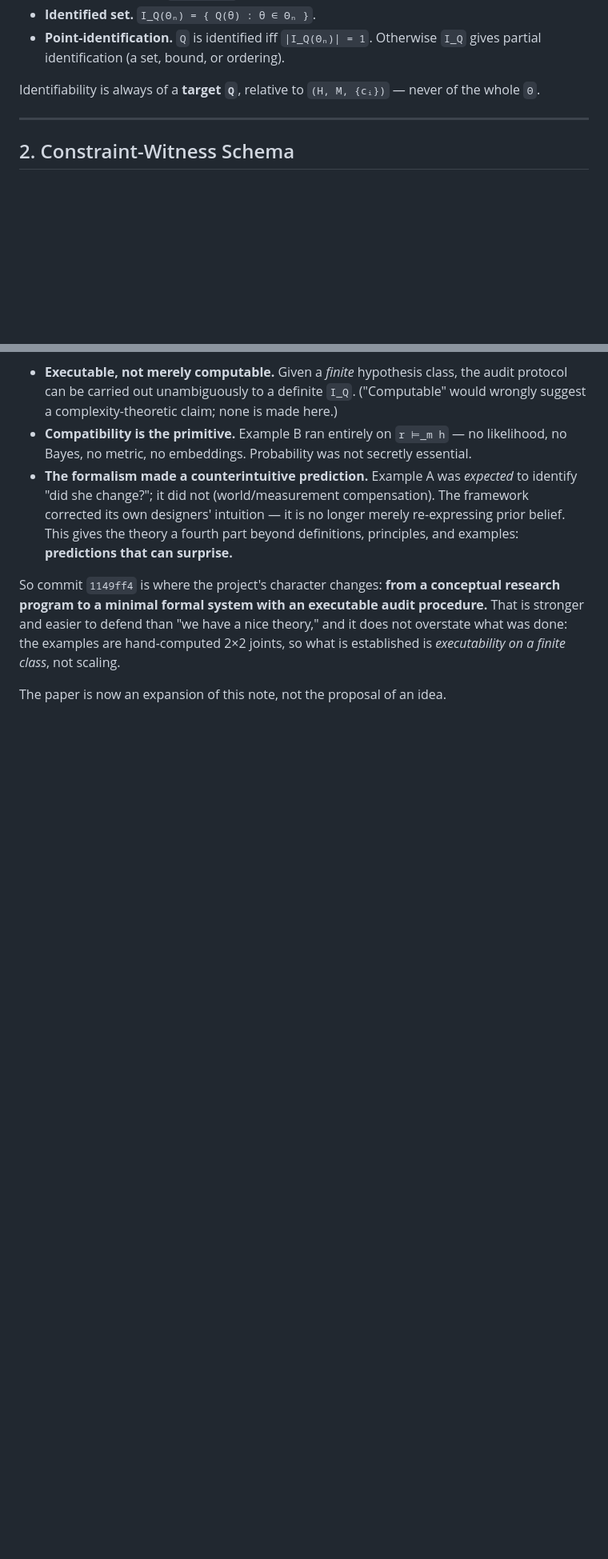
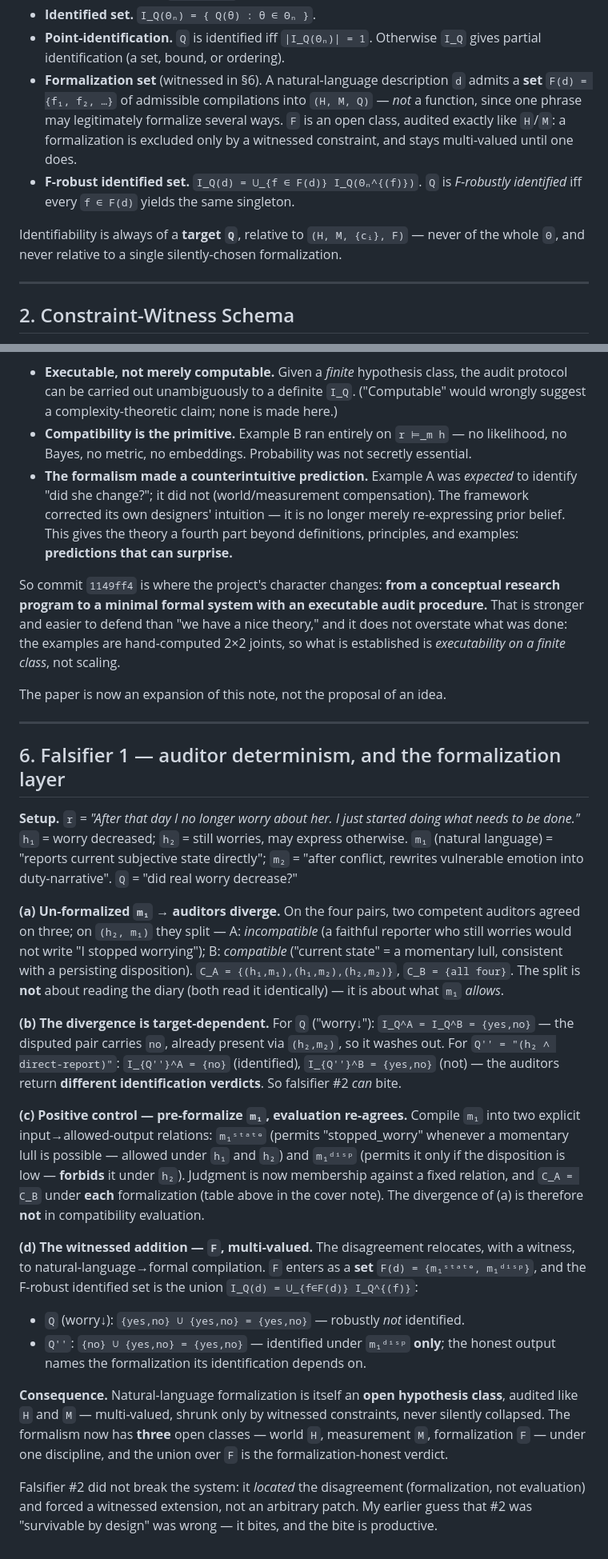
Before and after one commit to lyr-ai/lyr, a Markdown page: docs/minimal-formalism-identifiability.md, 2 parts joined by grey strips. Shown at 80% size. GitHub-like rendering; blank space fills up the shorter version.

Commit message:
docs: §6 Falsifier 1 (positive control) + add formalization layer F
Ran the auditor-determinism falsifier and its positive control:
- (a) un-formalized m1 → two auditors get different C(r) at (h2,m1);
- (b) target-dependent: I_Q agrees for Q='worry↓' (washes out) but DIFFERS for
  Q''='(h2∧direct)' → falsifier #2 can bite;
- (c) positive control: pre-formalize m1 into explicit relations {m1^state,
  m1^disp}; C_A=C_B under each → the divergence is in formalization, not
  evaluation;
- (d) witnessed addition: F(d) = admissible-formalization SET (not a function, or
  it just hides the disagreement); I_Q(d) = ⋃_{f∈F} I_Q^(f); Q'' is identified
  under m1^disp only, non-F-robust.

Formalism now has three open classes under one discipline: world H, measurement M,
formalization F. §1 updated (F, F-robust identified set; identifiability relative
to (H,M,Q,F)). Corrects my earlier guess that #2 was survivable by design — it
bites, productively.

```diff
--- a/docs/minimal-formalism-identifiability.md
+++ b/docs/minimal-formalism-identifiability.md
@@ -22,9 +22,16 @@ not ready.*
 - **Identified set.** `I_Q(Θₙ) = { Q(θ) : θ ∈ Θₙ }`.
 - **Point-identification.** `Q` is identified iff `|I_Q(Θₙ)| = 1`. Otherwise `I_Q`
   gives partial identification (a set, bound, or ordering).
+- **Formalization set** (witnessed in §6). A natural-language description `d` admits a
+  **set** `F(d) = {f₁, f₂, …}` of admissible compilations into `(H, M, Q)` — *not* a
+  function, since one phrase may legitimately formalize several ways. `F` is an open
+  class, audited exactly like `H`/`M`: a formalization is excluded only by a witnessed
+  constraint, and stays multi-valued until one does.
+- **F-robust identified set.** `I_Q(d) = ⋃_{f ∈ F(d)} I_Q(Θₙ^{(f)})`. `Q` is
+  *F-robustly identified* iff every `f ∈ F(d)` yields the same singleton.
 
-Identifiability is always of a **target `Q`**, relative to `(H, M, {cᵢ})` — never of
-the whole `Θ`.
+Identifiability is always of a **target `Q`**, relative to `(H, M, {cᵢ}, F)` — never of
+the whole `Θ`, and never relative to a single silently-chosen formalization.
 
 ---
 
@@ -179,3 +186,50 @@ what was done: the examples are hand-computed 2×2 joints, so what is establishe
 *executability on a finite class*, not scaling.
 
 The paper is now an expansion of this note, not the proposal of an idea.
+
+---
+
+## 6. Falsifier 1 — auditor determinism, and the formalization layer
+
+**Setup.** `r` = *"After that day I no longer worry about her. I just started doing what
+needs to be done."* `h₁` = worry decreased; `h₂` = still worries, may express otherwise.
+`m₁` (natural language) = "reports current subjective state directly"; `m₂` = "after
+conflict, rewrites vulnerable emotion into duty-narrative". `Q` = "did real worry decrease?"
+
+**(a) Un-formalized `m₁` → auditors diverge.** On the four pairs, two competent auditors
+agreed on three; on `(h₂, m₁)` they split — A: *incompatible* (a faithful reporter who
+still worries would not write "I stopped worrying"); B: *compatible* ("current state" = a
+momentary lull, consistent with a persisting disposition).
+`C_A = {(h₁,m₁),(h₁,m₂),(h₂,m₂)}`, `C_B = {all four}`. The split is **not** about reading
+the diary (both read it identically) — it is about what `m₁` *allows*.
+
+**(b) The divergence is target-dependent.** For `Q` ("worry↓"): `I_Q^A = I_Q^B = {yes,no}`
+— the disputed pair carries `no`, already present via `(h₂,m₂)`, so it washes out. For
+`Q'' = "(h₂ ∧ direct-report)"`: `I_{Q''}^A = {no}` (identified), `I_{Q''}^B = {yes,no}`
+(not) — the auditors return **different identification verdicts**. So falsifier #2 *can*
+bite.
+
+**(c) Positive control — pre-formalize `m₁`, evaluation re-agrees.** Compile `m₁` into two
+explicit input→allowed-output relations: `m₁ˢᵗᵃᵗᵉ` (permits "stopped_worry" whenever a
+momentary lull is possible — allowed under `h₁` and `h₂`) and `m₁ᵈⁱˢᵖ` (permits it only if
+the disposition is low — **forbids** it under `h₂`). Judgment is now membership against a
+fixed relation, and `C_A = C_B` under **each** formalization (table above in the cover
+note). The divergence of (a) is therefore **not** in compatibility evaluation.
+
+**(d) The witnessed addition — `F`, multi-valued.** The disagreement relocates, with a
+witness, to natural-language→formal compilation. `F` enters as a **set**
+`F(d) = {m₁ˢᵗᵃᵗᵉ, m₁ᵈⁱˢᵖ}`, and the F-robust identified set is the union
+`I_Q(d) = ⋃_{f∈F(d)} I_Q^{(f)}`:
+- `Q` (worry↓): `{yes,no} ∪ {yes,no} = {yes,no}` — robustly *not* identified.
+- `Q''`: `{no} ∪ {yes,no} = {yes,no}` — identified under `m₁ᵈⁱˢᵖ` **only**; the honest
+  output names the formalization its identification depends on.
+
+**Consequence.** Natural-language formalization is itself an **open hypothesis class**,
+audited like `H` and `M` — multi-valued, shrunk only by witnessed constraints, never
+silently collapsed. The formalism now has **three** open classes — world `H`, measurement
+`M`, formalization `F` — under one discipline, and the union over `F` is the
+formalization-honest verdict.
+
+Falsifier #2 did not break the system: it *located* the disagreement (formalization, not
+evaluation) and forced a witnessed extension, not an arbitrary patch. My earlier guess
+that #2 was "survivable by design" was wrong — it bites, and the bite is productive.
```
